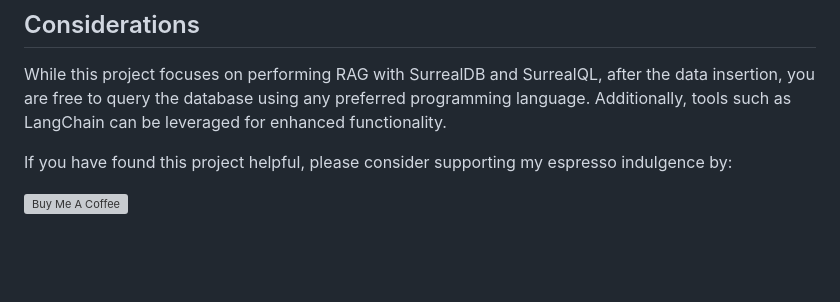
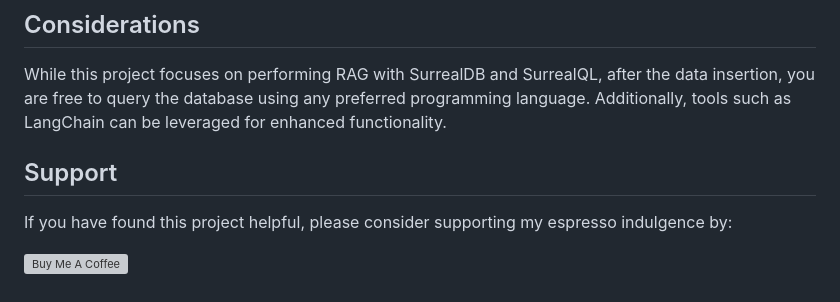
Before and after one commit to Ce11an/surrealdb-openai, a Markdown page: README.md, the part around the change. Drawn GitHub-style; blank space fills up the shorter version; grey boxes are pictures that could not be loaded.

Commit message:
Add support section

```diff
--- a/README.md
+++ b/README.md
@@ -104,6 +104,8 @@ RETURN fn::surreal_rag("gpt-3.5-turbo", "Who is the greatest basketball player o
 
 While this project focuses on performing RAG with SurrealDB and SurrealQL, after the data insertion, you are free to query the database using any preferred programming language. Additionally, tools such as LangChain can be leveraged for enhanced functionality.
 
+## Support
+
 If you have found this project helpful, please consider supporting my espresso indulgence by:
 
 <a href="https://www.buymeacoffee.com/ce11an" target="_blank"><img src="https://cdn.buymeacoffee.com/buttons/v2/default-yellow.png" alt="Buy Me A Coffee" style="height: 60px !important;width: 217px !important;" ></a>
```
